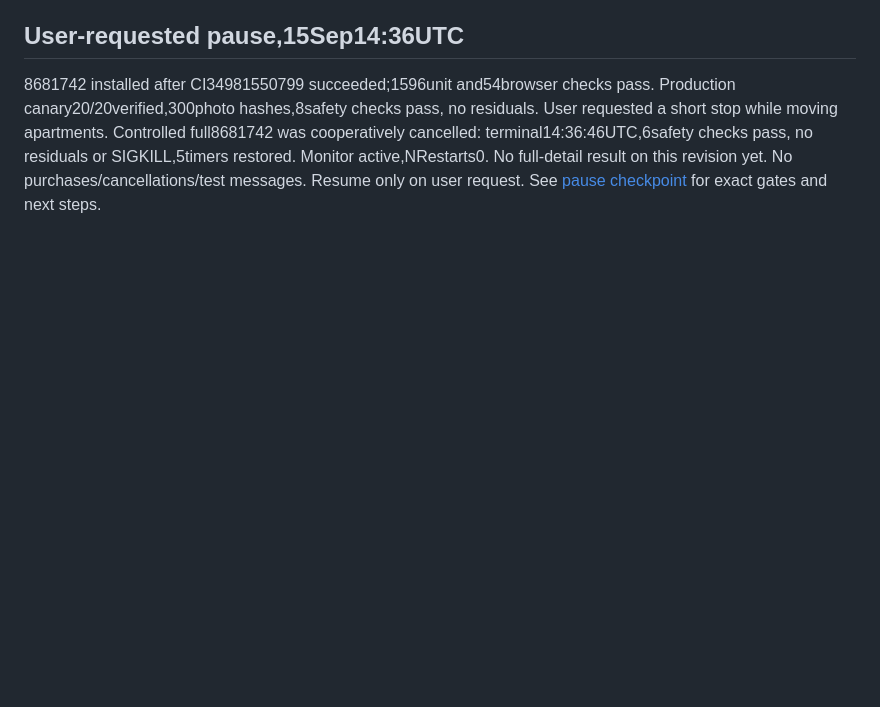
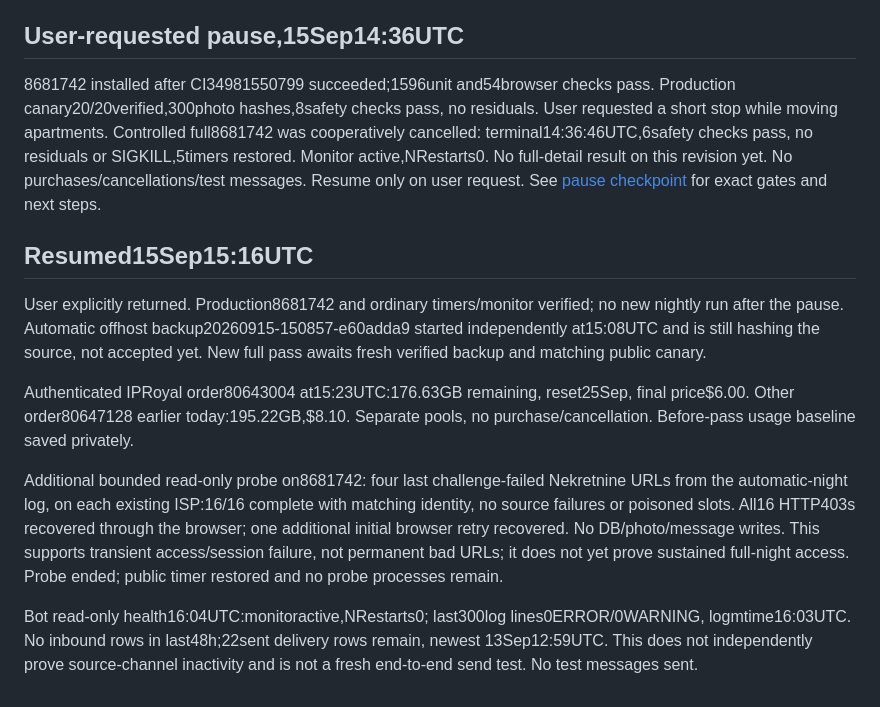
Before and after one commit to MWildFire/BelgradAppartment, a Markdown page: docs/reviews/2026-09-15-nightly-results.md, the part around the change. GitHub-like rendering; blank space fills up the shorter version.

```diff
--- a/docs/reviews/2026-09-15-nightly-results.md
+++ b/docs/reviews/2026-09-15-nightly-results.md
@@ -103,3 +103,27 @@ cooperatively cancelled: terminal14:36:46UTC,6safety checks pass, no residuals o
 SIGKILL,5timers restored. Monitor active,NRestarts0. No full-detail result on this
 revision yet. No purchases/cancellations/test messages. Resume only on user request.
 See [pause checkpoint](2026-09-15-resume-checkpoint.md) for exact gates and next steps.
+
+## Resumed15Sep15:16UTC
+
+User explicitly returned. Production8681742 and ordinary timers/monitor verified;
+no new nightly run after the pause. Automatic offhost backup20260915-150857-e60adda9
+started independently at15:08UTC and is still hashing the source, not accepted yet.
+New full pass awaits fresh verified backup and matching public canary.
+
+Authenticated IPRoyal order80643004 at15:23UTC:176.63GB remaining, reset25Sep,
+final price$6.00. Other order80647128 earlier today:195.22GB,$8.10. Separate pools,
+no purchase/cancellation. Before-pass usage baseline saved privately.
+
+Additional bounded read-only probe on8681742: four last challenge-failed Nekretnine
+URLs from the automatic-night log, on each existing ISP:16/16 complete with matching
+identity, no source failures or poisoned slots. All16 HTTP403s recovered through
+the browser; one additional initial browser retry recovered. No DB/photo/message
+writes. This supports transient access/session failure, not permanent bad URLs;
+it does not yet prove sustained full-night access. Probe ended; public timer restored
+and no probe processes remain.
+
+Bot read-only health16:04UTC:monitoractive,NRestarts0; last300log lines0ERROR/0WARNING,
+logmtime16:03UTC. No inbound rows in last48h;22sent delivery rows remain, newest
+13Sep12:59UTC. This does not independently prove source-channel inactivity and
+is not a fresh end-to-end send test. No test messages sent.
```
Also changed, not shown: docs/reviews/2026-09-15-resume-checkpoint.md (+36 -4 lines).
